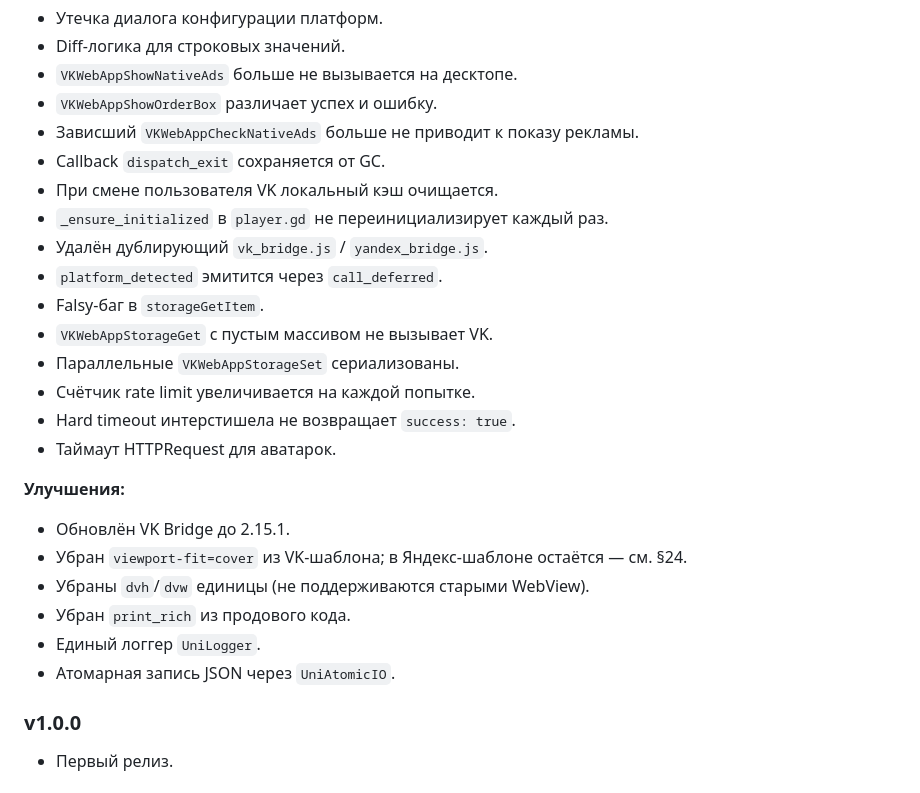
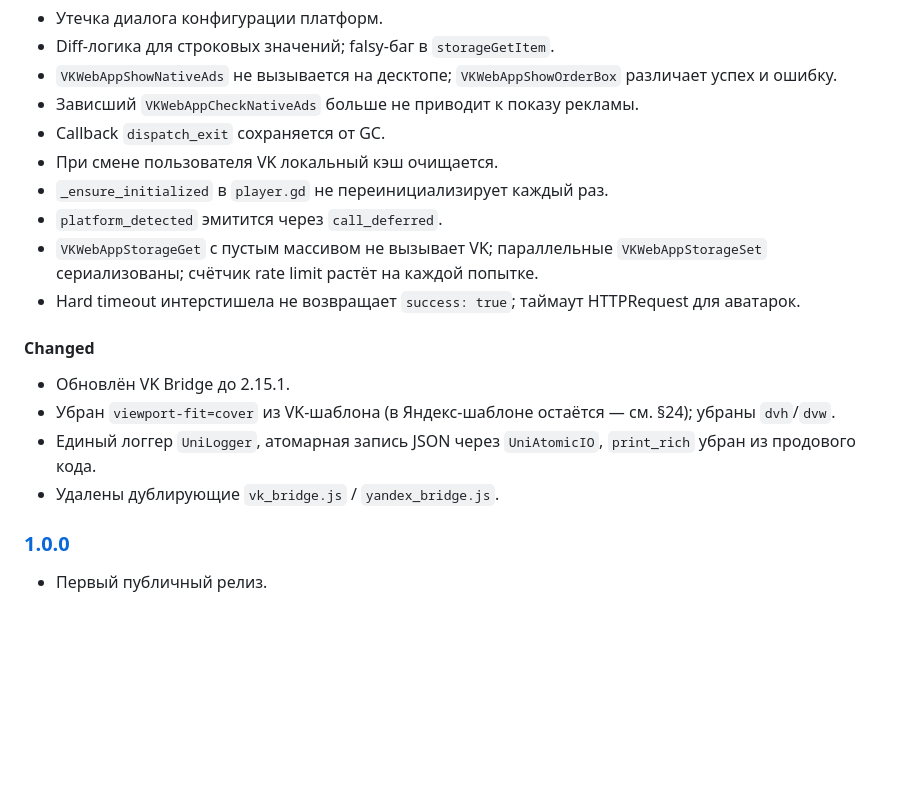
Before and after one commit to SergeLeon/unisdk-godot-yandex-vk, a Markdown page: addons/uni_sdk/DOCUMENTATION.md, the part around one of its changes. Drawn GitHub-style; blank space fills up the shorter version.

```diff
--- a/addons/uni_sdk/DOCUMENTATION.md
+++ b/addons/uni_sdk/DOCUMENTATION.md
@@ -1122,29 +1132,21 @@ if UniSDK.feedback.is_review_supported():
 - Утечка диалога конфигурации платформ.
-- Diff-логика для строковых значений.
-- `VKWebAppShowNativeAds` больше не вызывается на десктопе.
-- `VKWebAppShowOrderBox` различает успех и ошибку.
+- Diff-логика для строковых значений; falsy-баг в `storageGetItem`.
+- `VKWebAppShowNativeAds` не вызывается на десктопе; `VKWebAppShowOrderBox` различает успех и ошибку.
 - Зависший `VKWebAppCheckNativeAds` больше не приводит к показу рекламы.
 - Callback `dispatch_exit` сохраняется от GC.
 - При смене пользователя VK локальный кэш очищается.
 - `_ensure_initialized` в `player.gd` не переинициализирует каждый раз.
-- Удалён дублирующий `vk_bridge.js` / `yandex_bridge.js`.
 - `platform_detected` эмитится через `call_deferred`.
-- Falsy-баг в `storageGetItem`.
-- `VKWebAppStorageGet` с пустым массивом не вызывает VK.
-- Параллельные `VKWebAppStorageSet` сериализованы.
-- Счётчик rate limit увеличивается на каждой попытке.
-- Hard timeout интерстишела не возвращает `success: true`.
-- Таймаут HTTPRequest для аватарок.
+- `VKWebAppStorageGet` с пустым массивом не вызывает VK; параллельные `VKWebAppStorageSet` сериализованы; счётчик rate limit растёт на каждой попытке.
+- Hard timeout интерстишела не возвращает `success: true`; таймаут HTTPRequest для аватарок.
 
-**Улучшения:**
+#### Changed
 - Обновлён VK Bridge до 2.15.1.
-- Убран `viewport-fit=cover` из VK-шаблона; в Яндекс-шаблоне остаётся — см. §24.
-- Убраны `dvh`/`dvw` единицы (не поддерживаются старыми WebView).
-- Убран `print_rich` из продового кода.
-- Единый логгер `UniLogger`.
-- Атомарная запись JSON через `UniAtomicIO`.
+- Убран `viewport-fit=cover` из VK-шаблона (в Яндекс-шаблоне остаётся — см. §24); убраны `dvh`/`dvw`.
+- Единый логгер `UniLogger`, атомарная запись JSON через `UniAtomicIO`, `print_rich` убран из продового кода.
+- Удалены дублирующие `vk_bridge.js` / `yandex_bridge.js`.
 
-### v1.0.0
+### [1.0.0]
 
-- Первый релиз.
+- Первый публичный релиз.
 
```
Also changed, not shown: other parts of addons/uni_sdk/DOCUMENTATION.md (+41 -27 lines).
